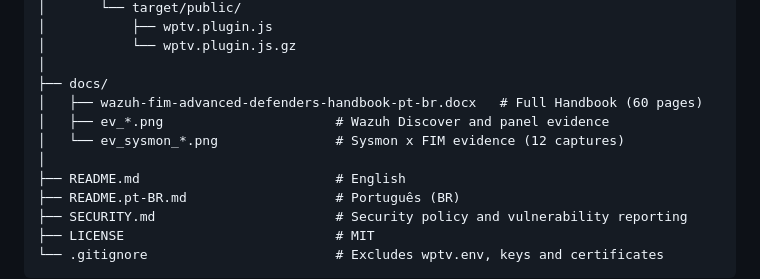
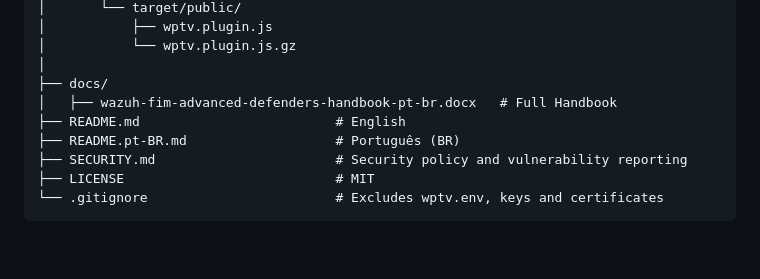
Before and after one commit to mym0us3r/wazuh-fim-adh, a Markdown page: README.md, the part around the change. GitHub-like rendering; blank space fills up the shorter version.

```diff
--- a/README.md
+++ b/README.md
@@ -243,10 +243,7 @@ wazuh-fim-adh/
 │           └── wptv.plugin.js.gz
 │
 ├── docs/
-│   ├── wazuh-fim-advanced-defenders-handbook-pt-br.docx   # Full Handbook (60 pages)
-│   ├── ev_*.png                      # Wazuh Discover and panel evidence
-│   └── ev_sysmon_*.png               # Sysmon x FIM evidence (12 captures)
-│
+│   ├── wazuh-fim-advanced-defenders-handbook-pt-br.docx   # Full Handbook
 ├── README.md                         # English
 ├── README.pt-BR.md                   # Português (BR)
 ├── SECURITY.md                       # Security policy and vulnerability reporting
```
